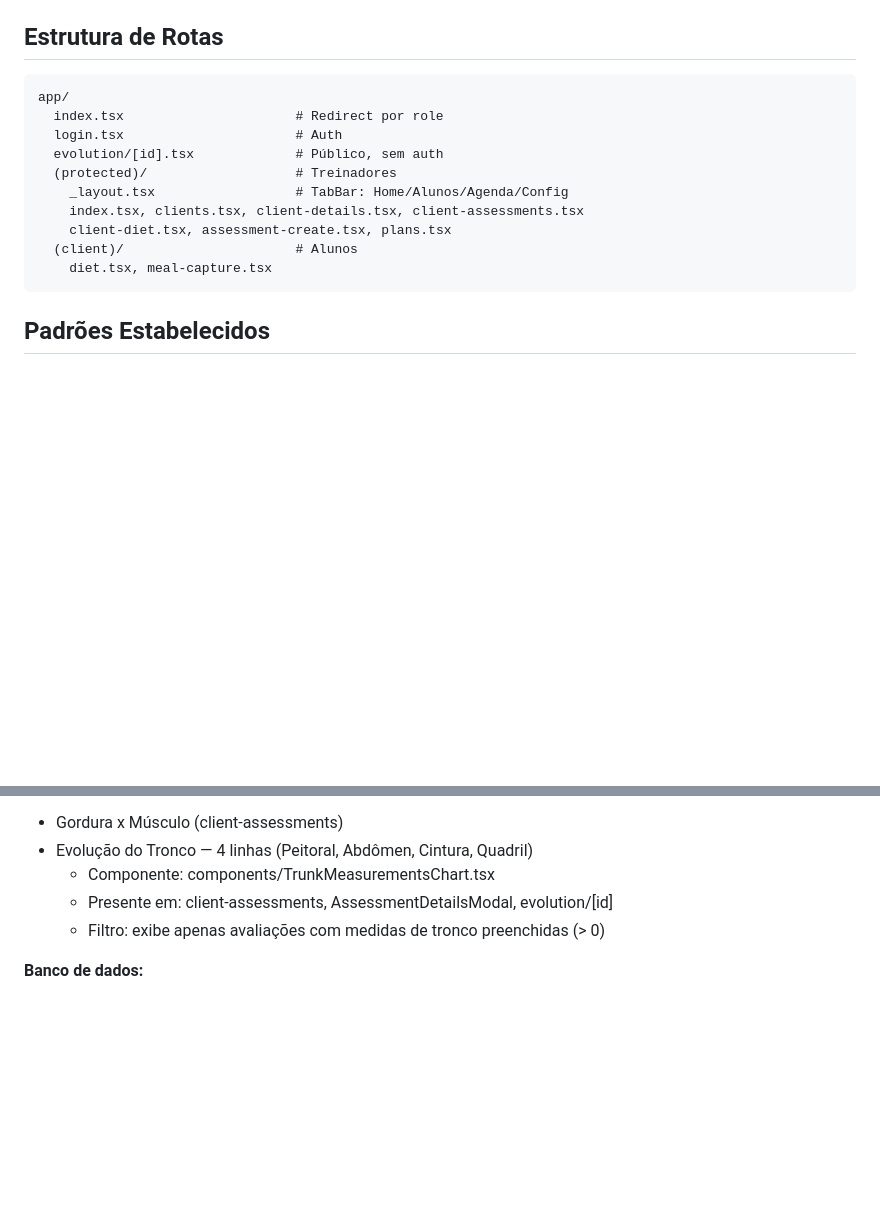
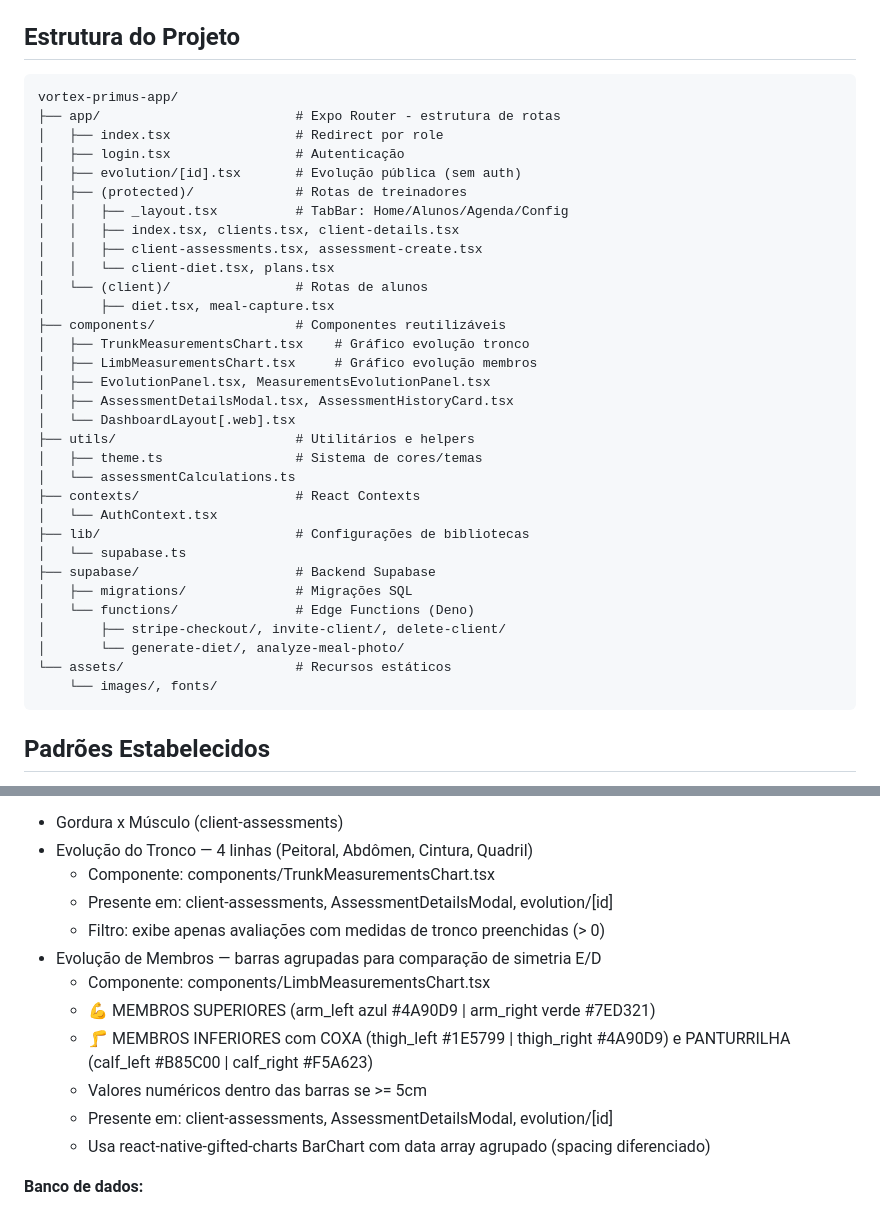
Before and after one commit to alzejones/vortex-primus-app, a Markdown page: CLAUDE.md, 2 parts joined by grey strips. GitHub-like rendering; blank space fills up the shorter version.

Commit message:
docs: update CLAUDE.md with LimbMeasurementsChart final implementation and folder structure
🤖 Generated with [Claude Code](https://claude.ai/code)

Co-Authored-By: Claude <noreply@anthropic.com>

````diff
--- a/CLAUDE.md
+++ b/CLAUDE.md
@@ -10,19 +10,41 @@ Guia para Claude Code ao trabalhar no **Vortex Primus** - plataforma SaaS fitnes
 - **Deploy:** Vercel (export estático)
 - **Comandos:** `npx expo start` | `npm run build` | `npm run lint`
 
-## Estrutura de Rotas
+## Estrutura do Projeto
 
 ```
-app/
-  index.tsx                      # Redirect por role
-  login.tsx                      # Auth
-  evolution/[id].tsx             # Público, sem auth
-  (protected)/                   # Treinadores
-    _layout.tsx                  # TabBar: Home/Alunos/Agenda/Config
-    index.tsx, clients.tsx, client-details.tsx, client-assessments.tsx
-    client-diet.tsx, assessment-create.tsx, plans.tsx
-  (client)/                      # Alunos
-    diet.tsx, meal-capture.tsx
+vortex-primus-app/
+├── app/                         # Expo Router - estrutura de rotas
+│   ├── index.tsx                # Redirect por role
+│   ├── login.tsx                # Autenticação
+│   ├── evolution/[id].tsx       # Evolução pública (sem auth)
+│   ├── (protected)/             # Rotas de treinadores
+│   │   ├── _layout.tsx          # TabBar: Home/Alunos/Agenda/Config
+│   │   ├── index.tsx, clients.tsx, client-details.tsx
+│   │   ├── client-assessments.tsx, assessment-create.tsx
+│   │   └── client-diet.tsx, plans.tsx
+│   └── (client)/                # Rotas de alunos
+│       ├── diet.tsx, meal-capture.tsx
+├── components/                  # Componentes reutilizáveis
+│   ├── TrunkMeasurementsChart.tsx    # Gráfico evolução tronco
+│   ├── LimbMeasurementsChart.tsx     # Gráfico evolução membros
+│   ├── EvolutionPanel.tsx, MeasurementsEvolutionPanel.tsx
+│   ├── AssessmentDetailsModal.tsx, AssessmentHistoryCard.tsx
+│   └── DashboardLayout[.web].tsx
+├── utils/                       # Utilitários e helpers
+│   ├── theme.ts                 # Sistema de cores/temas
+│   └── assessmentCalculations.ts
+├── contexts/                    # React Contexts
+│   └── AuthContext.tsx
+├── lib/                         # Configurações de bibliotecas
+│   └── supabase.ts
+├── supabase/                    # Backend Supabase
+│   ├── migrations/              # Migrações SQL
+│   └── functions/               # Edge Functions (Deno)
+│       ├── stripe-checkout/, invite-client/, delete-client/
+│       └── generate-diet/, analyze-meal-photo/
+└── assets/                      # Recursos estáticos
+    └── images/, fonts/
 ```
 
 ## Padrões Estabelecidos
@@ -54,6 +76,13 @@ app/
   - Componente: components/TrunkMeasurementsChart.tsx
   - Presente em: client-assessments, AssessmentDetailsModal, evolution/[id]
   - Filtro: exibe apenas avaliações com medidas de tronco preenchidas (> 0)
+- Evolução de Membros — barras agrupadas para comparação de simetria E/D
+  - Componente: components/LimbMeasurementsChart.tsx
+  - 💪 MEMBROS SUPERIORES (arm_left azul #4A90D9 | arm_right verde #7ED321)
+  - 🦵 MEMBROS INFERIORES com COXA (thigh_left #1E5799 | thigh_right #4A90D9) e PANTURRILHA (calf_left #B85C00 | calf_right #F5A623)
+  - Valores numéricos dentro das barras se >= 5cm
+  - Presente em: client-assessments, AssessmentDetailsModal, evolution/[id]
+  - Usa react-native-gifted-charts BarChart com data array agrupado (spacing diferenciado)
 
 **Banco de dados:**
 - 152 avaliações válidas (limpeza realizada em 25/04/2026)
````
